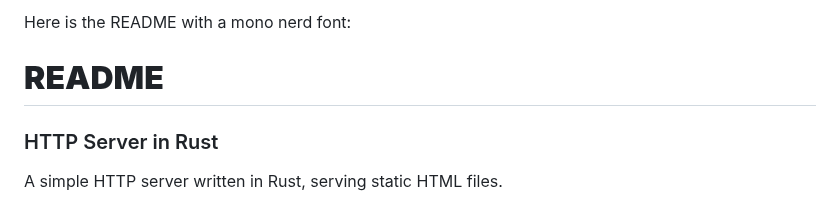
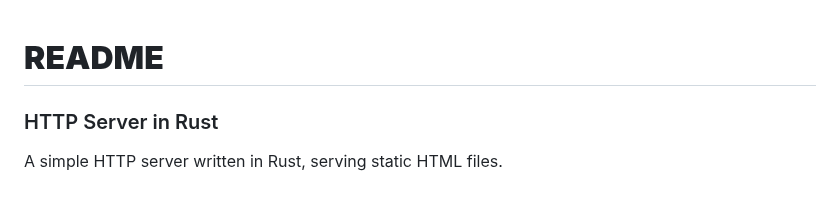
Before and after one commit to Tharun-DV/HTTP-SERVER, a Markdown page: README.md, the part around the change. GitHub-like rendering.

```diff
--- a/README.md
+++ b/README.md
@@ -1,4 +1,3 @@
-Here is the README with a mono nerd font:
 
 **<font face="Fira Code">README</font>**
 =====================================
```
